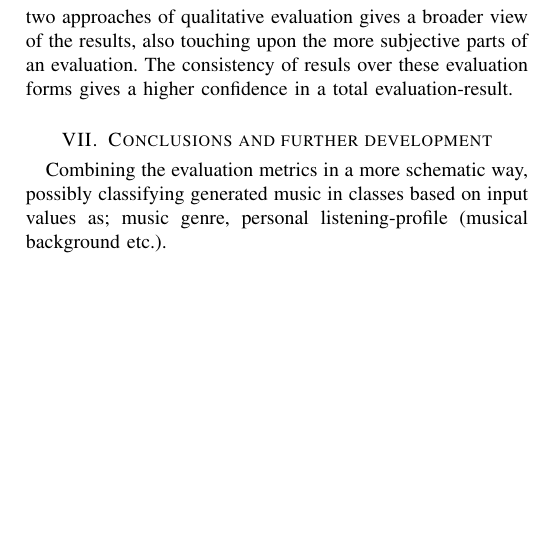
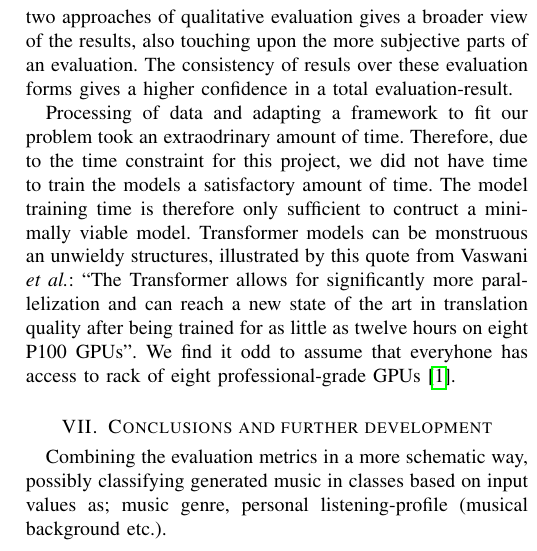
Before and after one commit to gregwinther/folk_transformer, a LaTeX paper (report/report.tex): part of one column of page 6 of 7, cut so that both start at the same text, the shorter picture padded with empty space. Compiled offline with pdfLaTeX.

Commit message:
Add comment on training time an GPU availability

```diff
--- a/report/report.tex
+++ b/report/report.tex
@@ -572,6 +572,17 @@ evaluation gives a broader view of the results, also touching upon the more
 subjective parts of an evaluation. The consistency of resuls over these
 evaluation forms gives a higher confidence in a total evaluation-result.
 
+Processing of data and adapting a framework to fit our problem
+took an extraodrinary amount of time. Therefore, due to the time constraint
+for this project, we did not have time to train the models a satisfactory
+amount of time. The model training time is therefore only sufficient to
+contruct a minimally viable model. Transformer models can be monstruous
+an unwieldy structures, illustrated by this quote from
+\citeauthor{vaswani2017attention}: ``The Transformer allows for significantly
+more parallelization and can reach a new state of the art in translation
+quality after being trained for as little as twelve hours on eight P100 GPUs''.
+We find it odd to assume that everyhone has access to rack of eight
+professional-grade GPUs~\cite{vaswani2017attention}.
 
 \section{Conclusions and further development}
 
```
Also changed, not shown: report/report.pdf.
